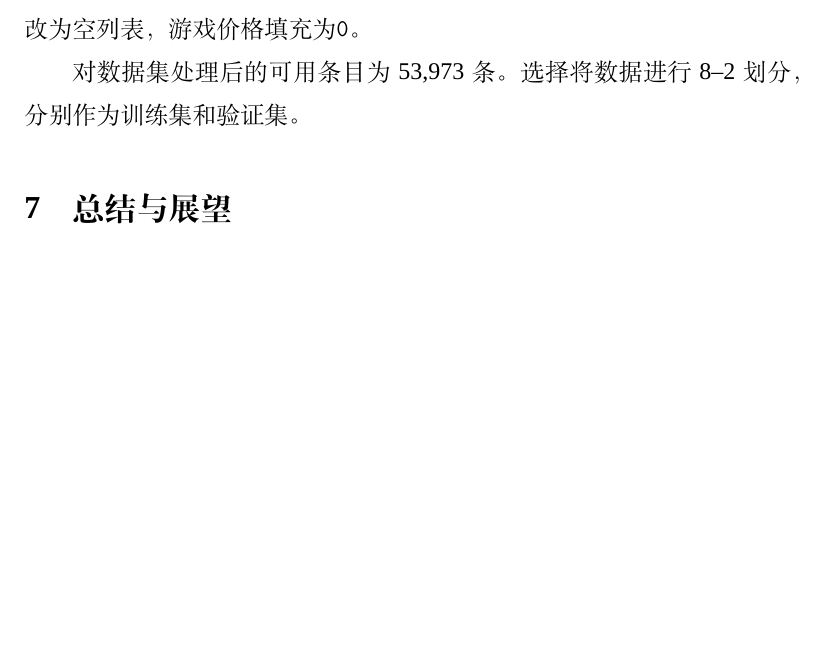
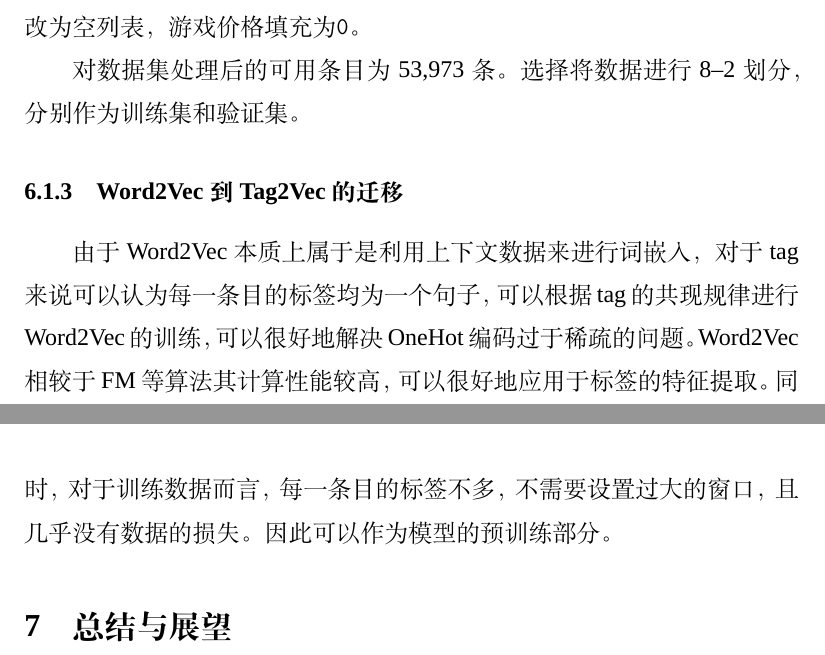
Before and after one commit to OdinZhang/graduate, a LaTeX thesis (main.tex, which reads article/result.tex): part of page 20 of 24 before the commit and two parts of pages 20 and 21 of 24 after it, the two joined at a grey line, cut so that both start at the same text, the shorter picture padded with empty space. Compiled offline with XeLaTeX; a missing font is replaced by an installed copy or a similar font.

Commit message:
word2vec to tag2vec

```diff
--- a/article/result.tex
+++ b/article/result.tex
@@ -50,3 +50,18 @@
 对数据集处理后的可用条目为53,973条。
 选择将数据进行8--2划分，
 分别作为训练集和验证集。
+
+\subsubsection{Word2Vec到Tag2Vec的迁移}
+
+由于Word2Vec本质上属于是利用上下文数据来进行词嵌入，
+对于tag来说可以认为每一条目的标签均为一个句子，
+可以根据tag的共现规律进行Word2Vec的训练，
+可以很好地解决OneHot编码过于稀疏的问题。
+Word2Vec相较于FM等算法其计算性能较高，
+可以很好地应用于标签的特征提取。
+同时，
+对于训练数据而言，
+每一条目的标签不多，
+不需要设置过大的窗口，
+且几乎没有数据的损失。
+因此可以作为模型的预训练部分。
```
